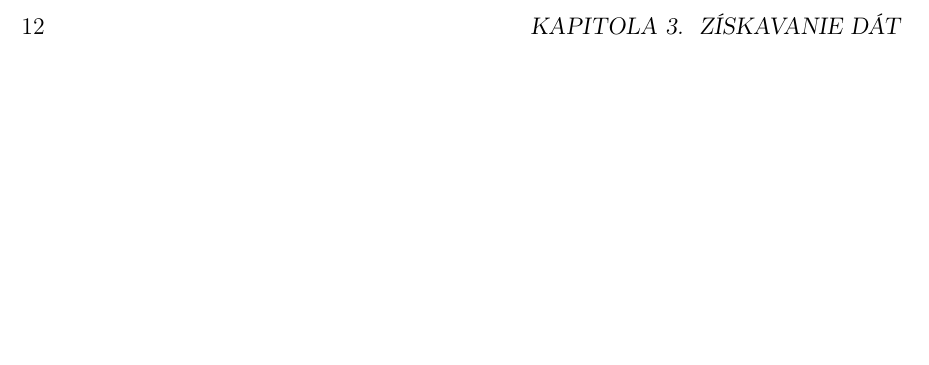
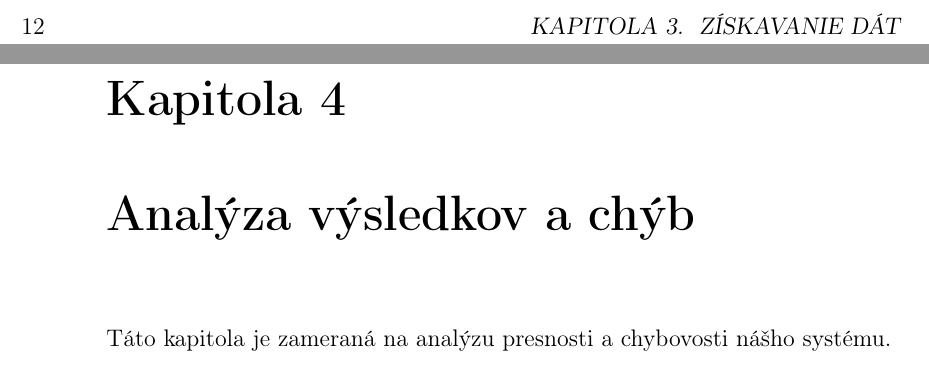
Before and after one commit to MarianK-py/praca, a LaTeX book (main.tex, which reads analyza.tex): part of page 25 of 32 before the commit and two parts of pages 25 and 26 of 36 after it, the two joined at a grey line, cut so that both start at the same text, the shorter picture padded with empty space. Compiled offline with pdfLaTeX.

Commit message:
pridanie zakladov dalsich kapitol

```diff
--- /dev/null
+++ b/analyza.tex
@@ -0,0 +1,4 @@
+% !TeX spellcheck = sk_SK-Slovak
+\chapter{Analýza výsledkov a chýb}
+
+Táto kapitola je zameraná na analýzu presnosti a chybovosti nášho systému.
--- a/main.tex
+++ b/main.tex
@@ -243,6 +243,10 @@ Slovak language).
 
 \input ziskavanie.tex
 
+\input analyza.tex
+
+\input modifikacie.tex
+
 \input zaver.tex
 
 % -------------------
```
Also changed, not shown: modifikacie.tex (added, +4 -0 lines), main.pdf, 6 other files.
